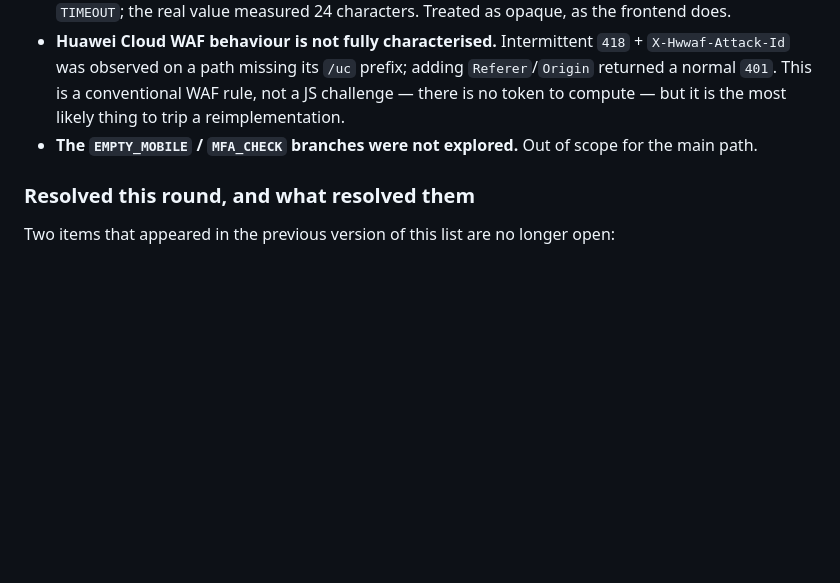
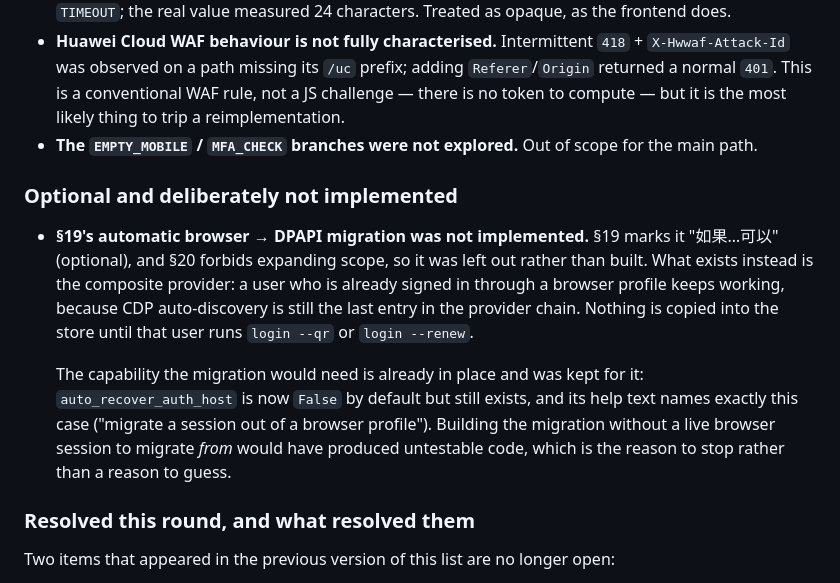
Before and after one commit to jingchangshi/OpenCSIToolMonitor, a Markdown page: OpenCSIToolMonitor_Final_Auth_Closure_Report.md, the part around the change. Drawn GitHub-style; blank space fills up the shorter version.

Commit message:
report: state that the optional browser-to-store migration was not built
Section 19 marks the automatic migration as optional, and section 20 forbids
expanding scope, so it was left out rather than built. Recording that explicitly,
because an item that is simply absent from a report reads as an oversight while an
item named as optional-and-skipped reads as a decision.

What exists instead is named too: the composite provider keeps a browser-signed-in
user working, and the capability the migration would need (auto_recover_auth_host)
was kept rather than deleted. Building it with no live browser session to migrate
from would have produced untestable code.

```diff
--- a/OpenCSIToolMonitor_Final_Auth_Closure_Report.md
+++ b/OpenCSIToolMonitor_Final_Auth_Closure_Report.md
@@ -1436,6 +1436,22 @@ Only what was measured. Nothing here is "尚未解决" dressed up as "理论上
 - **The `EMPTY_MOBILE` / `MFA_CHECK` branches were not explored.** Out of scope for
   the main path.
 
+### Optional and deliberately not implemented
+
+- **§19's automatic browser → DPAPI migration was not implemented.** §19 marks it
+  "如果…可以" (optional), and §20 forbids expanding scope, so it was left out rather
+  than built. What exists instead is the composite provider: a user who is already
+  signed in through a browser profile keeps working, because CDP auto-discovery is
+  still the last entry in the provider chain. Nothing is copied into the store
+  until that user runs `login --qr` or `login --renew`.
+
+  The capability the migration would need is already in place and was kept for it:
+  `auto_recover_auth_host` is now `False` by default but still exists, and its help
+  text names exactly this case ("migrate a session out of a browser profile").
+  Building the migration without a live browser session to migrate *from* would
+  have produced untestable code, which is the reason to stop rather than a reason
+  to guess.
+
 ### Resolved this round, and what resolved them
 
 Two items that appeared in the previous version of this list are no longer open:
```
